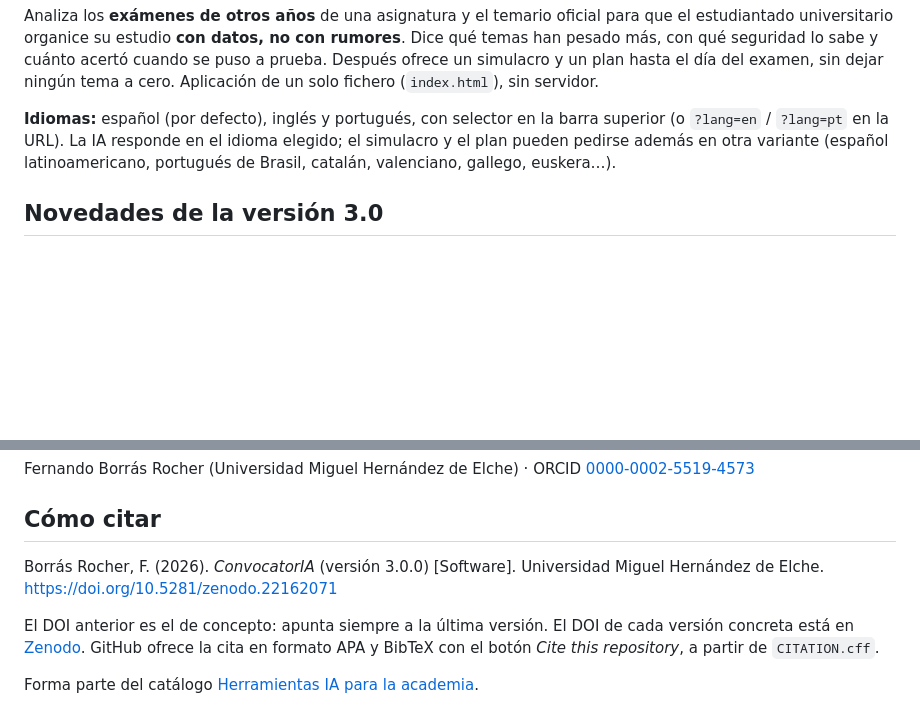
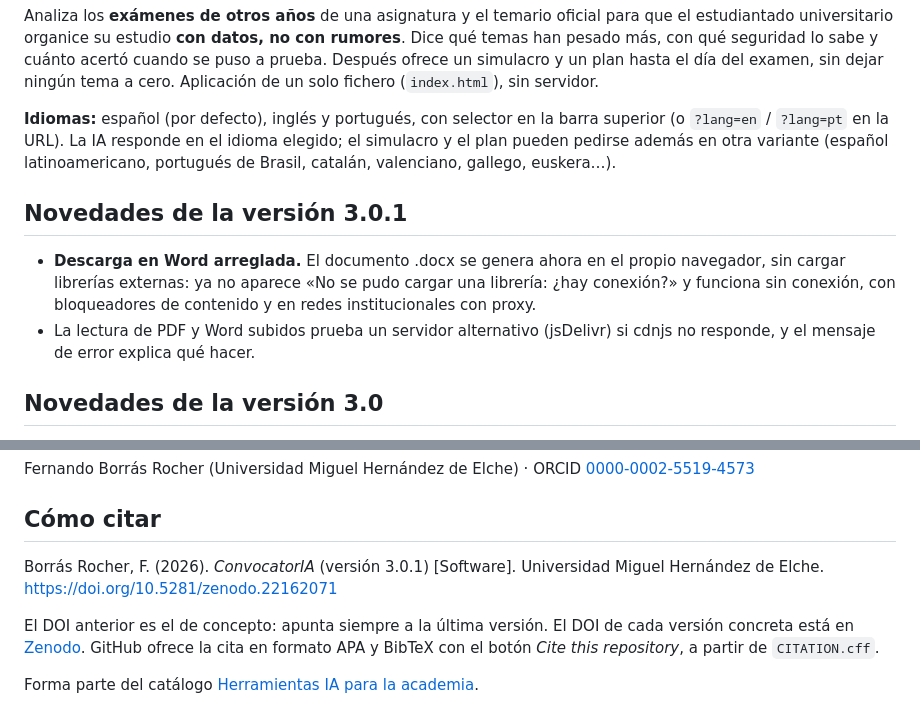
Before and after one commit to fborrasumh/convocatoria, a Markdown page: README.md, 2 parts joined by grey strips. Rendered like a GitHub page; blank space fills up the shorter version.

Commit message:
README: versión 3.0.1

```diff
--- a/README.md
+++ b/README.md
@@ -7,6 +7,11 @@
 Analiza los **exámenes de otros años** de una asignatura y el temario oficial para que el estudiantado universitario organice su estudio **con datos, no con rumores**. Dice qué temas han pesado más, con qué seguridad lo sabe y cuánto acertó cuando se puso a prueba. Después ofrece un simulacro y un plan hasta el día del examen, sin dejar ningún tema a cero. Aplicación de un solo fichero (`index.html`), sin servidor.
 
 **Idiomas:** español (por defecto), inglés y portugués, con selector en la barra superior (o `?lang=en` / `?lang=pt` en la URL). La IA responde en el idioma elegido; el simulacro y el plan pueden pedirse además en otra variante (español latinoamericano, portugués de Brasil, catalán, valenciano, gallego, euskera…).
+
+## Novedades de la versión 3.0.1
+
+- **Descarga en Word arreglada.** El documento .docx se genera ahora en el propio navegador, sin cargar librerías externas: ya no aparece «No se pudo cargar una librería: ¿hay conexión?» y funciona sin conexión, con bloqueadores de contenido y en redes institucionales con proxy.
+- La lectura de PDF y Word subidos prueba un servidor alternativo (jsDelivr) si cdnjs no responde, y el mensaje de error explica qué hacer.
 
 ## Novedades de la versión 3.0
 
@@ -54,7 +59,7 @@ Fernando Borrás Rocher (Universidad Miguel Hernández de Elche) · ORCID [0000-
 
 ## Cómo citar
 
-Borrás Rocher, F. (2026). *ConvocatorIA* (versión 3.0.0) [Software]. Universidad Miguel Hernández de Elche. https://doi.org/10.5281/zenodo.22162071
+Borrás Rocher, F. (2026). *ConvocatorIA* (versión 3.0.1) [Software]. Universidad Miguel Hernández de Elche. https://doi.org/10.5281/zenodo.22162071
 
 El DOI anterior es el de concepto: apunta siempre a la última versión. El DOI de cada versión concreta está en [Zenodo](https://doi.org/10.5281/zenodo.22162071). GitHub ofrece la cita en formato APA y BibTeX con el botón *Cite this repository*, a partir de `CITATION.cff`.
 
```
